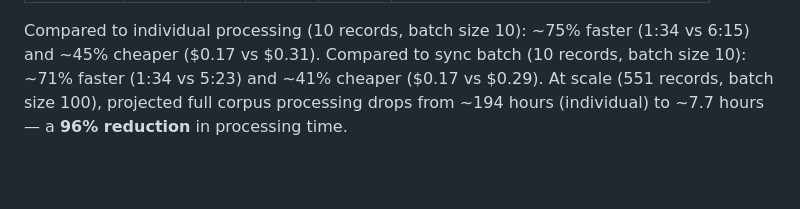
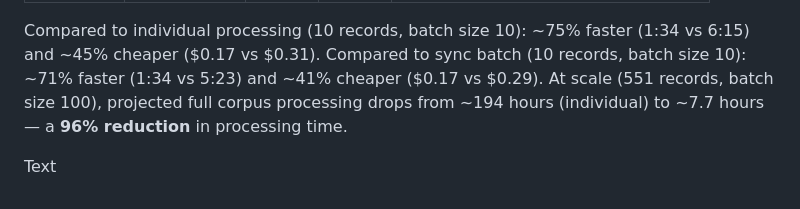
Before and after one commit to uib-ub/AI-NRE-System, a Markdown page: README.md, the part around the change. Rendered like a GitHub page; blank space fills up the shorter version.

```diff
--- a/README.md
+++ b/README.md
@@ -428,3 +428,6 @@ Compared to individual processing (batch size 10): ~14% faster (5:23 vs 6:15) an
 | 551 | 100 | 13:47 | ~$12 | ~7.7 hours (0.3 days), ~$404 |
 
 Compared to individual processing (10 records, batch size 10): ~75% faster (1:34 vs 6:15) and ~45% cheaper ($0.17 vs $0.31). Compared to sync batch (10 records, batch size 10): ~71% faster (1:34 vs 5:23) and ~41% cheaper ($0.17 vs $0.29). At scale (551 records, batch size 100), projected full corpus processing drops from ~194 hours (individual) to ~7.7 hours — a **96% reduction** in processing time.
+
+
+Text
```
